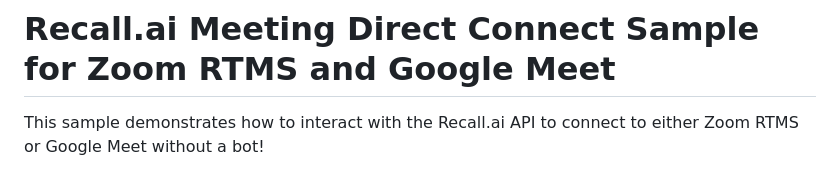
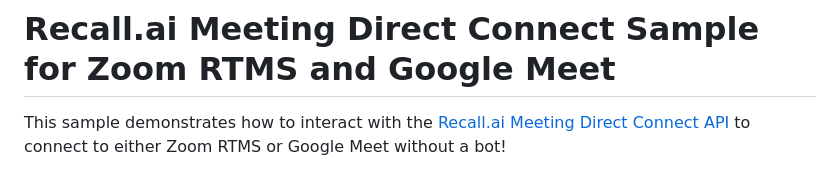
Before and after one commit to recallai/meeting-direct-connect, a Markdown page: README.md, the part around the change. Rendered like a GitHub page.

```diff
--- a/README.md
+++ b/README.md
@@ -1,6 +1,6 @@
 # Recall.ai Meeting Direct Connect Sample for Zoom RTMS and Google Meet
 
-This sample demonstrates how to interact with the Recall.ai API to connect to either Zoom RTMS or Google Meet without a bot!
+This sample demonstrates how to interact with the [Recall.ai Meeting Direct Connect API](https://docs.recall.ai/docs/meeting-direct-connect-overview) to connect to either Zoom RTMS or Google Meet without a bot!
 
 ![Screenshot of this sample app](/sample_screen.png)
 
```
